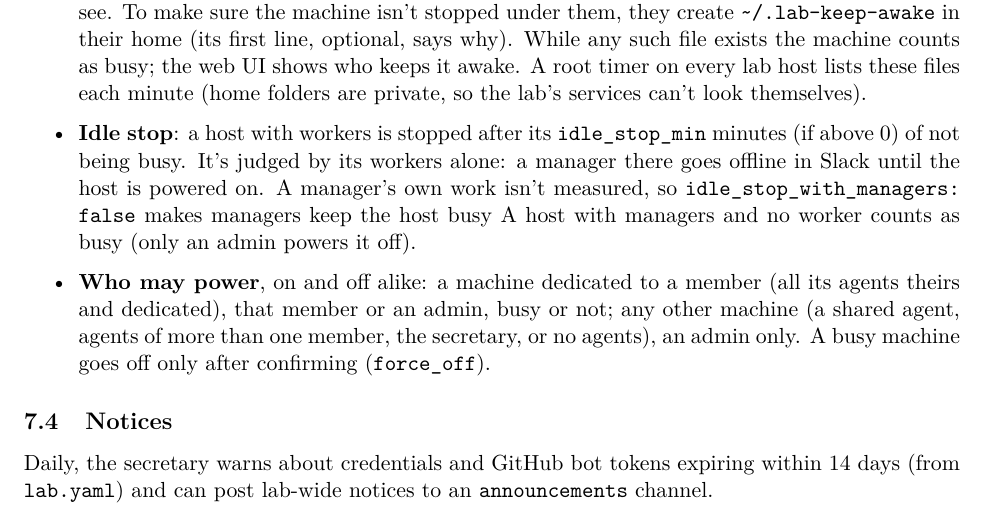
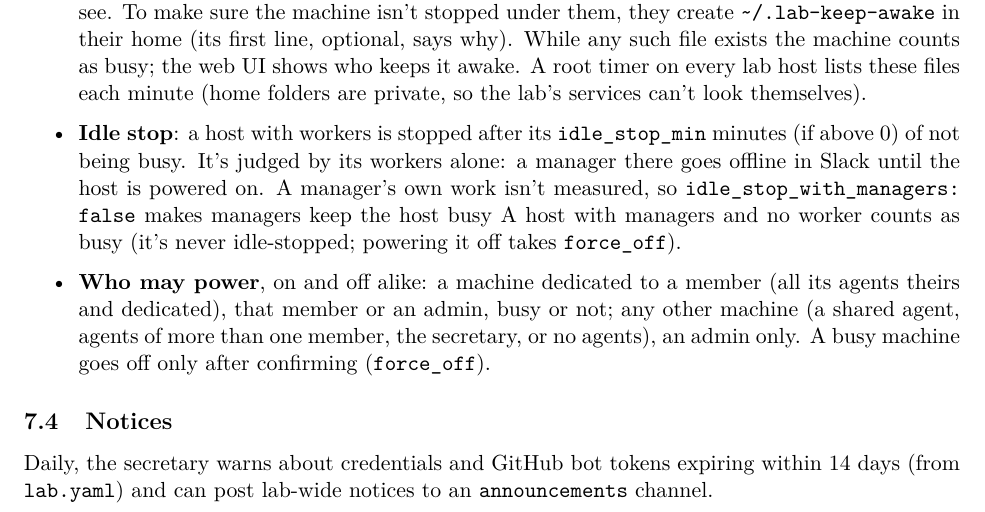
Before and after one commit to anatoli-starostin/agentic-lab, a LaTeX paper (docs/architecture/architecture.tex): part of page 10 of 15, cut so that both start at the same text. Compiled offline with pdfLaTeX.

Commit message:
Architecture doc: a managers-only host goes off with force_off, not admins only (#91)
Co-Authored-By: Claude Opus 5.5 (1M context) <noreply@anthropic.com>

```diff
--- a/docs/architecture/architecture.tex
+++ b/docs/architecture/architecture.tex
@@ -470,8 +470,8 @@ services (systemd) and machines (Nebius, every few rounds). It serves:
     \code{idle\_stop\_min} minutes (if above 0) of not being busy. It's judged by its workers alone: a
     manager there goes offline in Slack until the host is powered on. A manager's own work
     isn't measured, so \code{idle\_stop\_with\_managers: false} makes managers keep the
-    host busy A host with managers and no worker counts as busy (only an admin
-    powers it off).
+    host busy A host with managers and no worker counts as busy (it's never
+    idle-stopped; powering it off takes \code{force\_off}).
   \item \textbf{Who may power}, on and off alike: a machine dedicated to a member (all its
     agents theirs and dedicated), that member or an admin, busy or not; any other machine
     (a shared agent, agents of more than one member, the secretary, or no agents), an admin
```
Also changed, not shown: docs/architecture/architecture.pdf.
